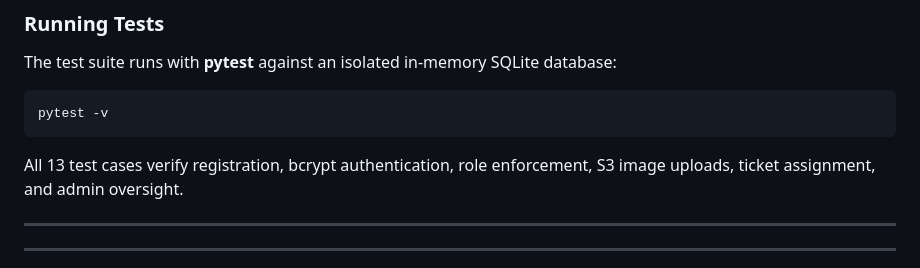
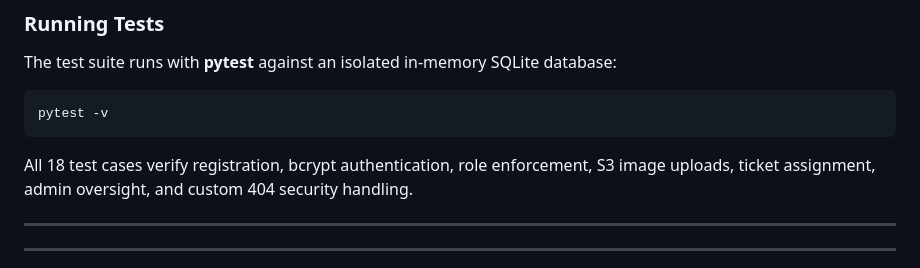
Before and after one commit to ashvp/bda-mini-project-aws, a Markdown page: documentation.md, the part around the change. Rendered like a GitHub page.

Commit message:
chore: updated docs

````diff
--- a/documentation.md
+++ b/documentation.md
@@ -470,7 +470,7 @@ The test suite runs with **pytest** against an isolated in-memory SQLite databas
 pytest -v
 ```
 
-All 13 test cases verify registration, bcrypt authentication, role enforcement, S3 image uploads, ticket assignment, and admin oversight.
+All 18 test cases verify registration, bcrypt authentication, role enforcement, S3 image uploads, ticket assignment, admin oversight, and custom 404 security handling.
 
 ---
 
````
